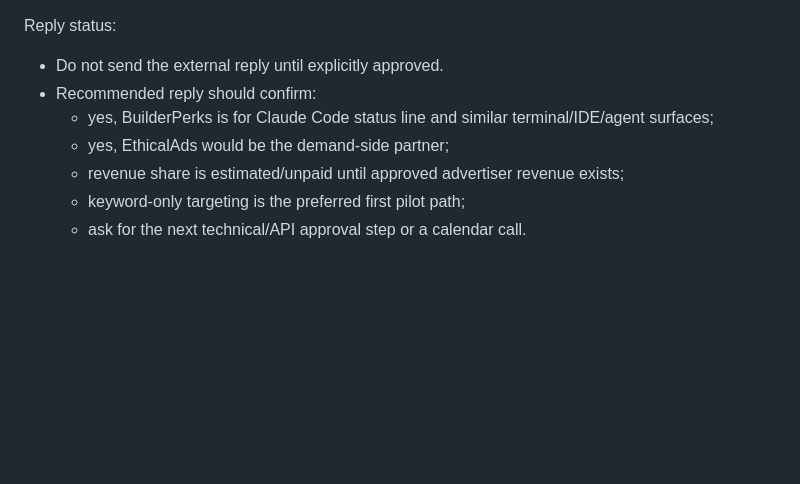
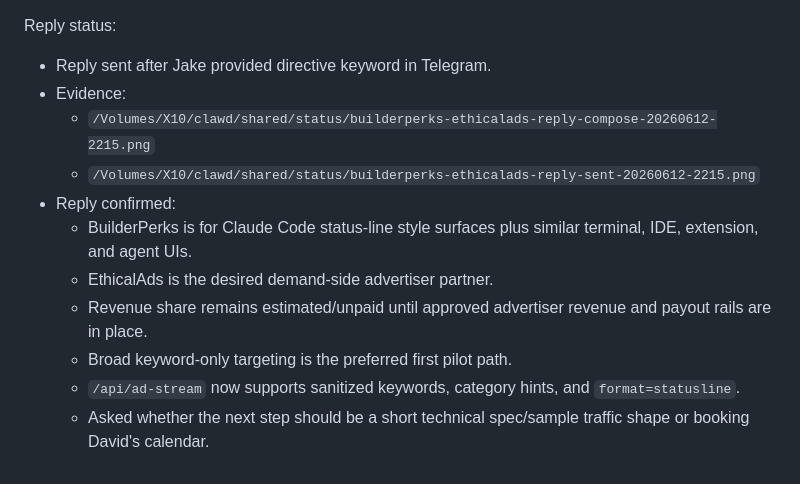
Before and after one commit to barneywohl/builderperks, a Markdown page: docs/ACQUISITION_LOG.md, the part around the change. Drawn GitHub-style; blank space fills up the shorter version.

Commit message:
Record EthicalAds pilot reply

```diff
--- a/docs/ACQUISITION_LOG.md
+++ b/docs/ACQUISITION_LOG.md
@@ -388,10 +388,14 @@ Immediate product response:
 
 Reply status:
 
-- Do not send the external reply until explicitly approved.
-- Recommended reply should confirm:
-  - yes, BuilderPerks is for Claude Code status line and similar terminal/IDE/agent surfaces;
-  - yes, EthicalAds would be the demand-side partner;
-  - revenue share is estimated/unpaid until approved advertiser revenue exists;
-  - keyword-only targeting is the preferred first pilot path;
-  - ask for the next technical/API approval step or a calendar call.
+- Reply sent after Jake provided directive keyword in Telegram.
+- Evidence:
+  - `/Volumes/X10/clawd/shared/status/builderperks-ethicalads-reply-compose-20260612-2215.png`
+  - `/Volumes/X10/clawd/shared/status/builderperks-ethicalads-reply-sent-20260612-2215.png`
+- Reply confirmed:
+  - BuilderPerks is for Claude Code status-line style surfaces plus similar terminal, IDE, extension, and agent UIs.
+  - EthicalAds is the desired demand-side advertiser partner.
+  - Revenue share remains estimated/unpaid until approved advertiser revenue and payout rails are in place.
+  - Broad keyword-only targeting is the preferred first pilot path.
+  - `/api/ad-stream` now supports sanitized keywords, category hints, and `format=statusline`.
+  - Asked whether the next step should be a short technical spec/sample traffic shape or booking David's calendar.
```
